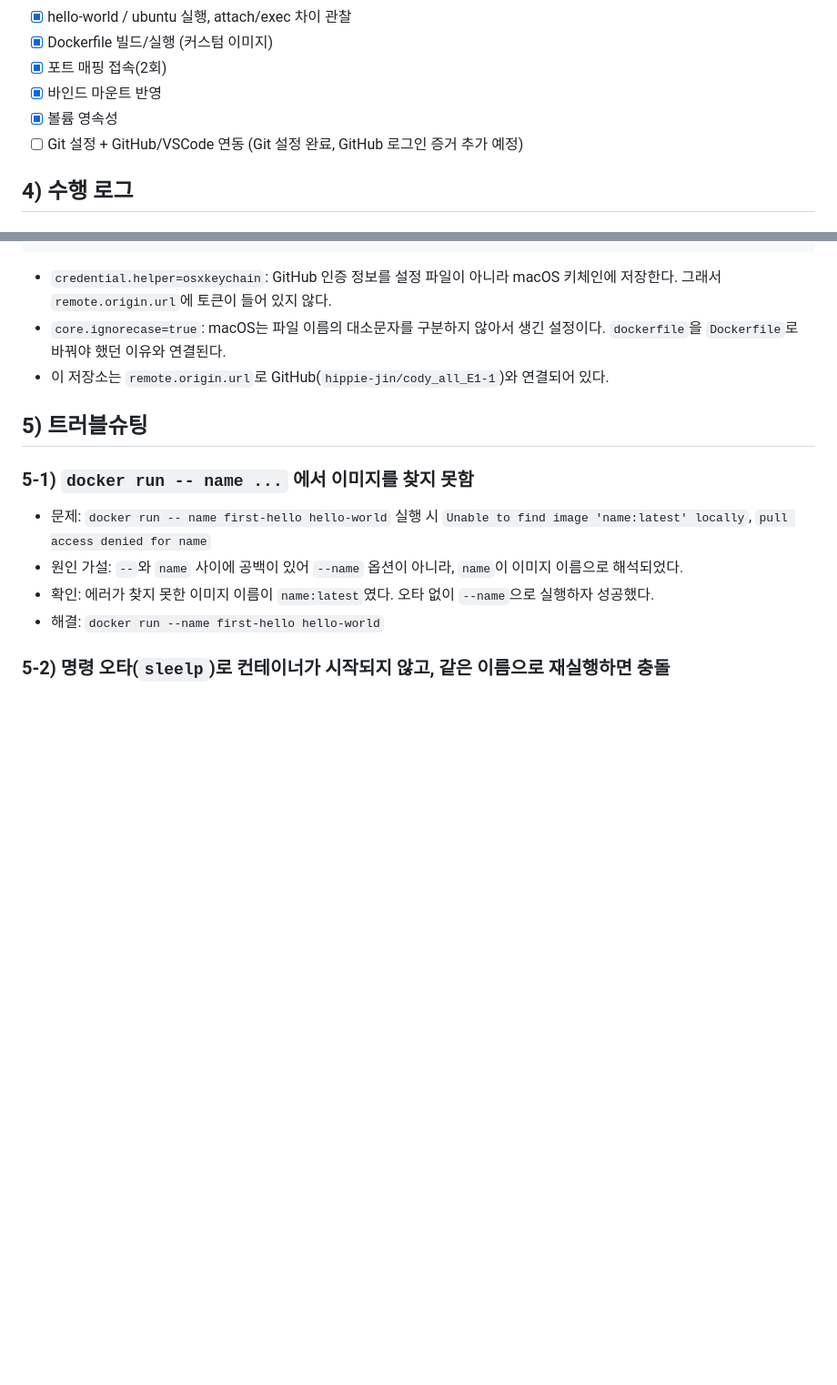
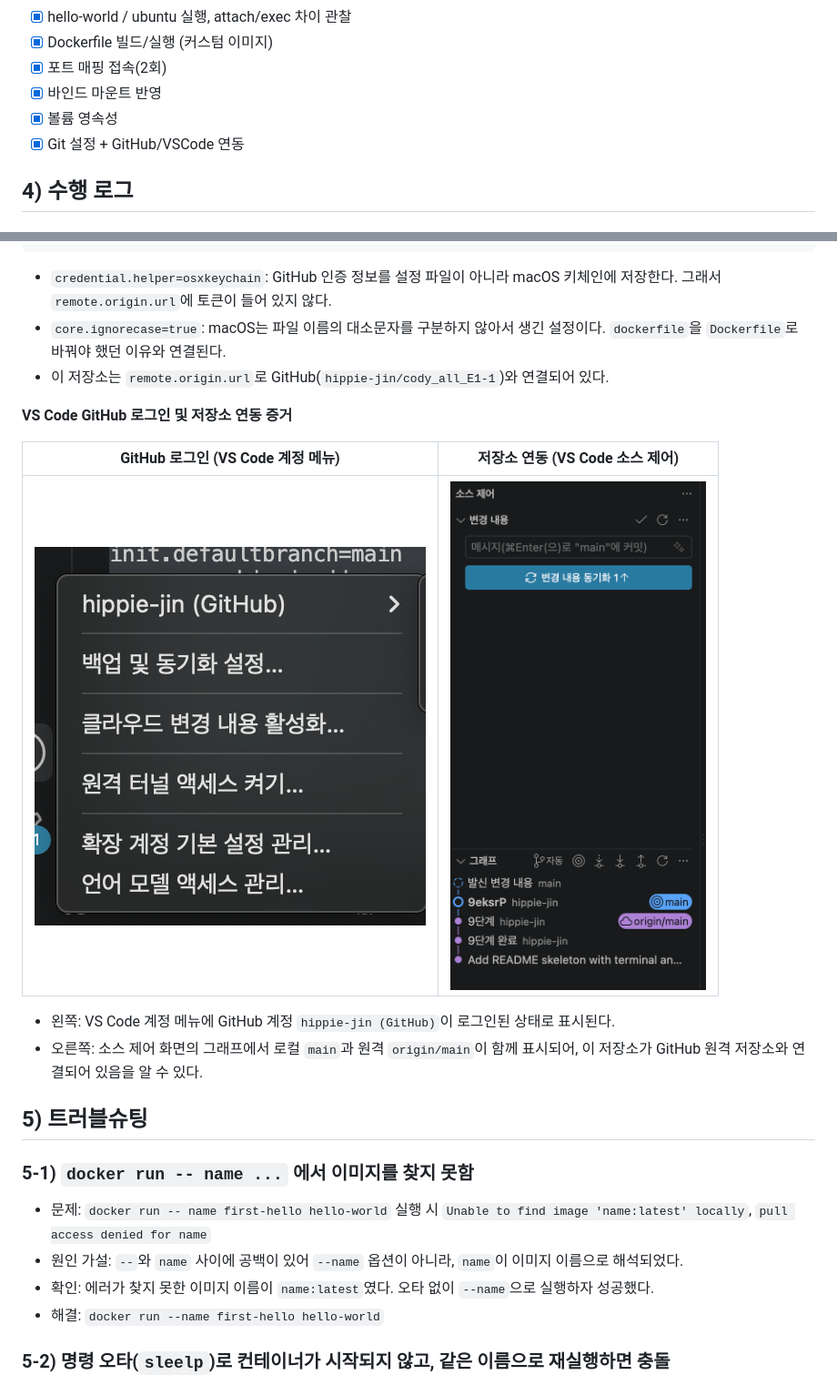
Before and after one commit to hippie-jin/cody_all_E1-1, a Markdown page: README.md, 2 parts joined by grey strips. Shown at 91% size. GitHub-like rendering; pictures changed too: screenshots/10_source_control.png (added); blank space fills up the shorter version.

Commit message:
9단계 완료

```diff
--- a/README.md
+++ b/README.md
@@ -19,7 +19,7 @@
 - [x] 포트 매핑 접속(2회)
 - [x] 바인드 마운트 반영
 - [x] 볼륨 영속성
-- [ ] Git 설정 + GitHub/VSCode 연동 (Git 설정 완료, GitHub 로그인 증거 추가 예정)
+- [x] Git 설정 + GitHub/VSCode 연동
 
 ## 4) 수행 로그
 
@@ -536,6 +536,15 @@ remote.origin.url=https://github.com/hippie-jin/cody_all_E1-1.git
 - `core.ignorecase=true`: macOS는 파일 이름의 대소문자를 구분하지 않아서 생긴 설정이다. `dockerfile`을 `Dockerfile`로 바꿔야 했던 이유와 연결된다.
 - 이 저장소는 `remote.origin.url`로 GitHub(`hippie-jin/cody_all_E1-1`)와 연결되어 있다.
 
+**VS Code GitHub 로그인 및 저장소 연동 증거**
+
+| GitHub 로그인 (VS Code 계정 메뉴) | 저장소 연동 (VS Code 소스 제어) |
+|---|---|
+| ![VS Code GitHub 로그인](screenshots/10_vscode_github.png) | ![VS Code 소스 제어](screenshots/10_source_control.png) |
+
+- 왼쪽: VS Code 계정 메뉴에 GitHub 계정 `hippie-jin (GitHub)`이 로그인된 상태로 표시된다.
+- 오른쪽: 소스 제어 화면의 그래프에서 로컬 `main`과 원격 `origin/main`이 함께 표시되어, 이 저장소가 GitHub 원격 저장소와 연결되어 있음을 알 수 있다.
+
 ## 5) 트러블슈팅
 ### 5-1) `docker run -- name ...` 에서 이미지를 찾지 못함
 - 문제: `docker run -- name first-hello hello-world` 실행 시 `Unable to find image 'name:latest' locally`, `pull access denied for name`
```
